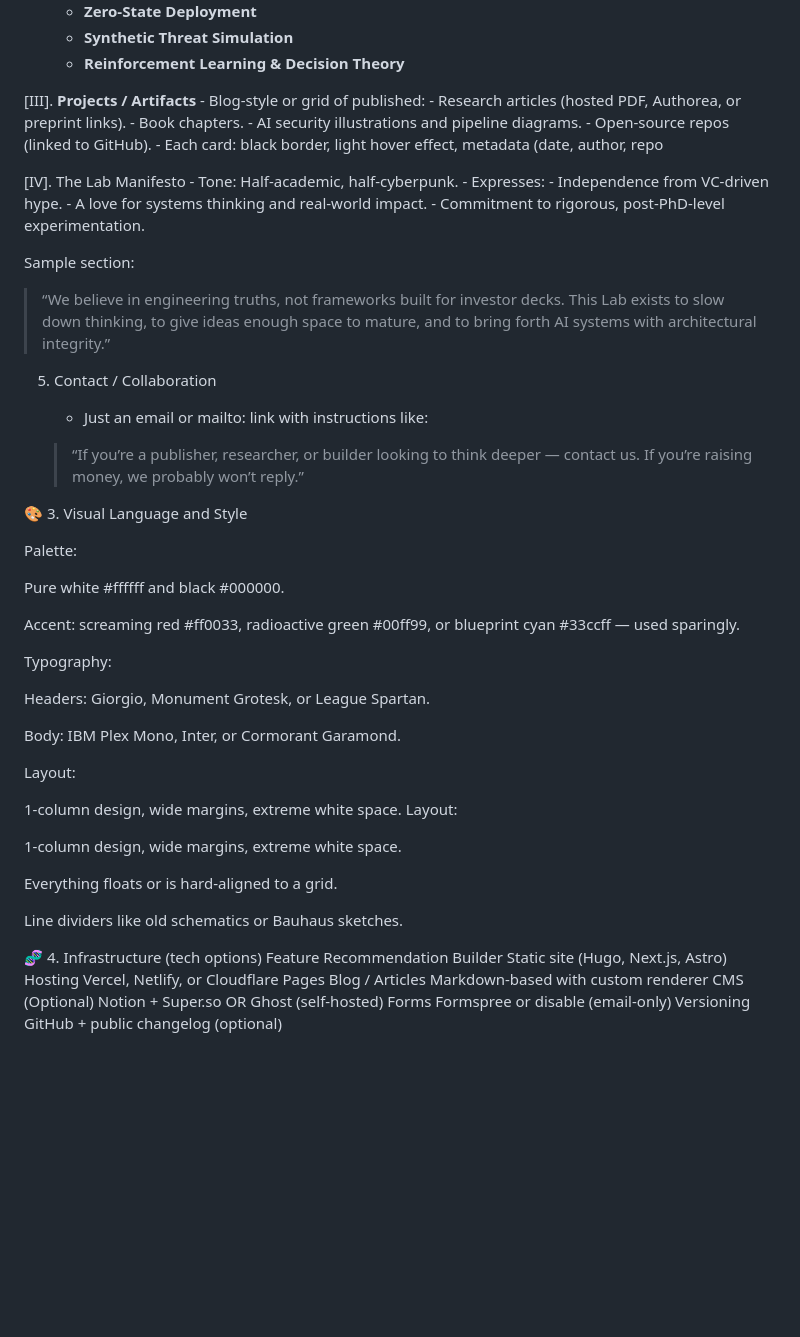
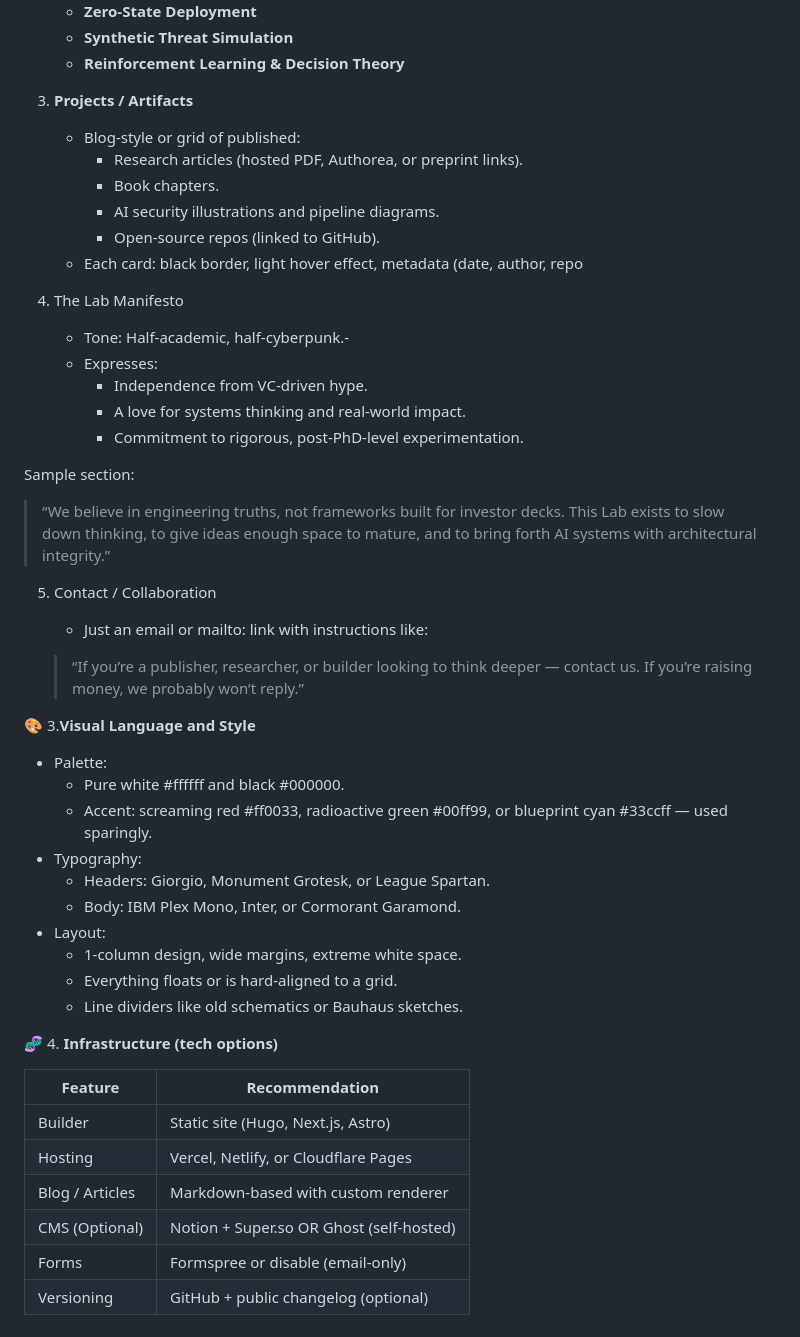
Before and after one commit to paulohl/zinnialabs.science, a Markdown page: README.md, the part around one of its changes. Drawn GitHub-style; blank space fills up the shorter version.

Commit message:
Update README.md
web site visual concept

```diff
--- a/README.md
+++ b/README.md
@@ -51,7 +55,7 @@ https://zinnialabs.science
        - **Synthetic Threat Simulation**
        - **Reinforcement Learning & Decision Theory**
 
-[III]. **Projects / Artifacts**
+3. **Projects / Artifacts**
     - Blog-style or grid of published:
         - Research articles (hosted PDF, Authorea, or preprint links).
         - Book chapters.
@@ -59,8 +63,8 @@ https://zinnialabs.science
         - Open-source repos (linked to GitHub).
     - Each card: black border, light hover effect, metadata (date, author, repo
 
-[IV]. The Lab Manifesto
-    - Tone: Half-academic, half-cyberpunk.
+4. The Lab Manifesto
+    - Tone: Half-academic, half-cyberpunk.-
     - Expresses:
         - Independence from VC-driven hype.
         - A love for systems thinking and real-world impact.
@@ -76,36 +80,30 @@ Sample section:
 
     > “If you’re a publisher, researcher, or builder looking to think deeper — contact us. If you’re raising money, we probably won’t reply.”
 
-🎨 3. Visual Language and Style
 
-Palette:
 
-Pure white #ffffff and black #000000.
+🎨 3.**Visual Language and Style**
 
-Accent: screaming red #ff0033, radioactive green #00ff99, or blueprint cyan #33ccff — used sparingly.
+- Palette:
+    - Pure white #ffffff and black #000000.
+    - Accent: screaming red #ff0033, radioactive green #00ff99, or blueprint cyan #33ccff — used sparingly.
+- Typography:
+    - Headers: Giorgio, Monument Grotesk, or League Spartan.
+    - Body: IBM Plex Mono, Inter, or Cormorant Garamond.
+- Layout:
+    - 1-column design, wide margins, extreme white space.
+    - Everything floats or is hard-aligned to a grid.
+    - Line dividers like old schematics or Bauhaus sketches.
 
-Typography:
 
-Headers: Giorgio, Monument Grotesk, or League Spartan.
 
-Body: IBM Plex Mono, Inter, or Cormorant Garamond.
+🧬 4. **Infrastructure (tech options)**
 
-Layout:
-
-1-column design, wide margins, extreme white space.
-Layout:
-
-1-column design, wide margins, extreme white space.
-
-Everything floats or is hard-aligned to a grid.
-
-Line dividers like old schematics or Bauhaus sketches.
-
-🧬 4. Infrastructure (tech options)
-Feature	Recommendation
-Builder	Static site (Hugo, Next.js, Astro)
-Hosting	Vercel, Netlify, or Cloudflare Pages
-Blog / Articles	Markdown-based with custom renderer
-CMS (Optional)	Notion + Super.so OR Ghost (self-hosted)
-Forms	Formspree or disable (email-only)
-Versioning	GitHub + public changelog (optional)
+| Feature               |	Recommendation                          |
+|-----------------------|------------------------------------------|
+| Builder	            | Static site (Hugo, Next.js, Astro)       |
+| Hosting	            | Vercel, Netlify, or Cloudflare Pages     |
+| Blog / Articles	      | Markdown-based with custom renderer      |
+| CMS (Optional)	      | Notion + Super.so OR Ghost (self-hosted) |
+| Forms	               | Formspree or disable (email-only)        |
+| Versioning	         | GitHub + public changelog (optional)     |
```
Also changed, not shown: other parts of README.md (+4 -0 lines).
